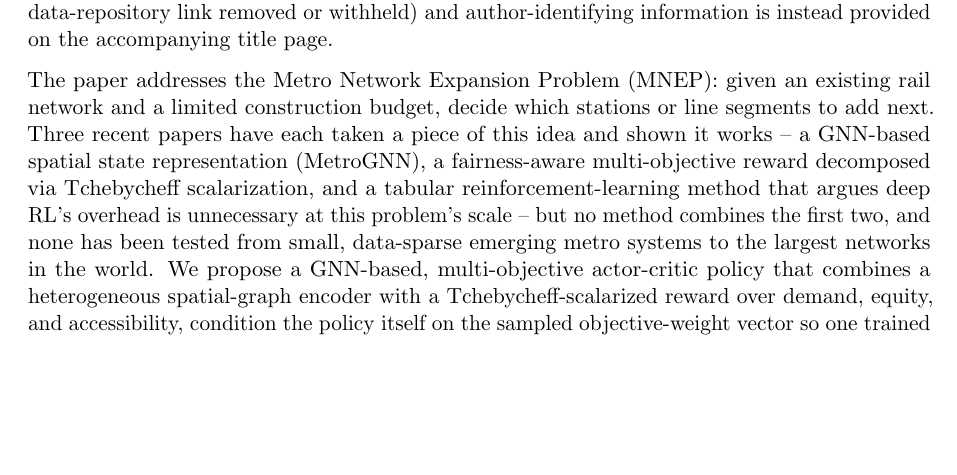
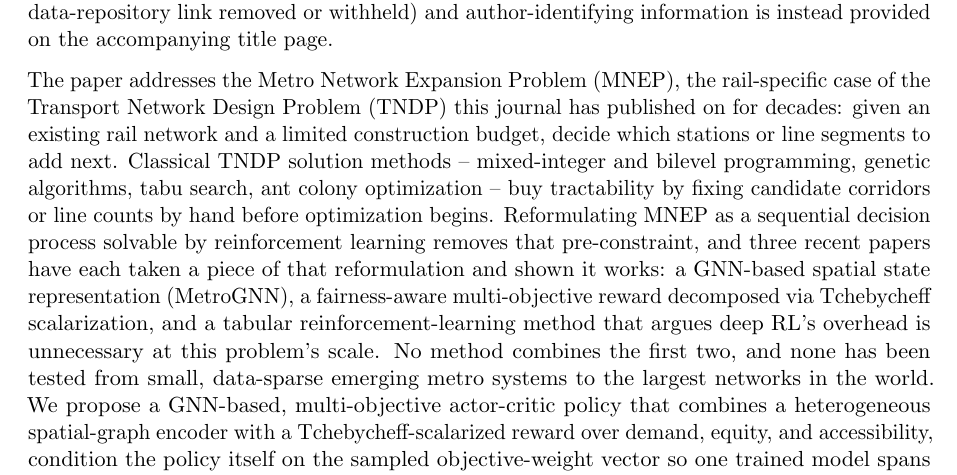
Before and after one commit to vinhqdang/metro_expansion, a LaTeX document (manuscript/cover_letter.tex): part of page 1 of 2, cut so that both start at the same text, the shorter picture padded with empty space. Compiled offline with pdfLaTeX.

Commit message:
docs: strengthen cover letter's Part B methodological-fit framing
Explicitly position MNEP within the classical TNDP literature Part B has
long published (MIP, bilevel, GA, tabu search, ACO) and frame the RL
reformulation as removing that literature's hand-constrained search space,
rather than reusing the more generic Part C framing verbatim.

```diff
--- a/manuscript/cover_letter.tex
+++ b/manuscript/cover_letter.tex
@@ -38,14 +38,20 @@ journal's double-anonymized review policy, the manuscript file has been anonymiz
 (author name, affiliation, and identifying data-repository link removed or withheld) and
 author-identifying information is instead provided on the accompanying title page.
 
-The paper addresses the Metro Network Expansion Problem (MNEP): given an existing rail
-network and a limited construction budget, decide which stations or line segments to add
-next. Three recent papers have each taken a piece of this idea and shown it works --
-a GNN-based spatial state representation (MetroGNN), a fairness-aware multi-objective
-reward decomposed via Tchebycheff scalarization, and a tabular reinforcement-learning
-method that argues deep RL's overhead is unnecessary at this problem's scale -- but no
-method combines the first two, and none has been tested from small, data-sparse emerging
-metro systems to the largest networks in the world. We propose a GNN-based,
-multi-objective actor-critic policy that combines a heterogeneous spatial-graph encoder
-with a Tchebycheff-scalarized reward over demand, equity, and accessibility, condition
-the policy itself on the sampled objective-weight vector so one trained model spans the
+The paper addresses the Metro Network Expansion Problem (MNEP), the rail-specific case of
+the Transport Network Design Problem (TNDP) this journal has published on for decades:
+given an existing rail network and a limited construction budget, decide which stations
+or line segments to add next. Classical TNDP solution methods -- mixed-integer and
+bilevel programming, genetic algorithms, tabu search, ant colony optimization -- buy
+tractability by fixing candidate corridors or line counts by hand before optimization
+begins. Reformulating MNEP as a sequential decision process solvable by reinforcement
+learning removes that pre-constraint, and three recent papers have each taken a piece of
+that reformulation and shown it works: a GNN-based spatial state representation
+(MetroGNN), a fairness-aware multi-objective reward decomposed via Tchebycheff
+scalarization, and a tabular reinforcement-learning method that argues deep RL's overhead
+is unnecessary at this problem's scale. No method combines the first two, and none has
+been tested from small, data-sparse emerging metro systems to the largest networks in the
+world. We propose a GNN-based, multi-objective actor-critic policy that combines a
+heterogeneous spatial-graph encoder with a Tchebycheff-scalarized reward over demand,
+equity, and accessibility, condition the policy itself on the sampled objective-weight
+vector so one trained model spans the full efficiency-equity trade-off surface, and add a
```
Also changed, not shown: manuscript/cover_letter.pdf, manuscript/cover_letter.tex (7 more changed lines).
